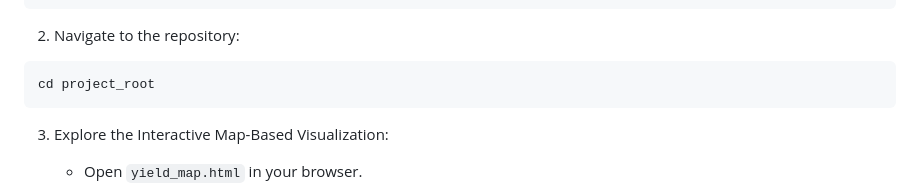
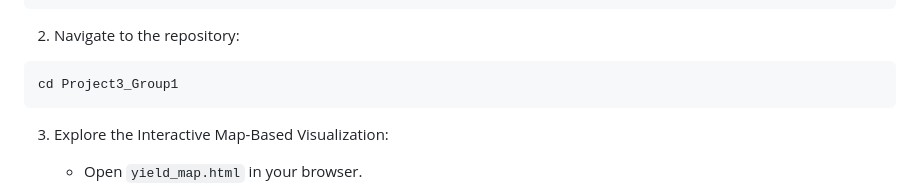
Before and after one commit to jwadamucci/Project3_Group1, a Markdown page: README.md, the part around one of its changes. Rendered like a GitHub page.

Commit message:
Update README.md
more modification

````diff
--- a/README.md
+++ b/README.md
@@ -72,7 +72,7 @@ git clone <repo_url>
 
 2. Navigate to the repository:
 ```bash
-cd project_root
+cd Project3_Group1
 ```
 
 3. Explore the Interactive Map-Based Visualization:
````
Also changed, not shown: other parts of README.md (+1 -1 lines).
